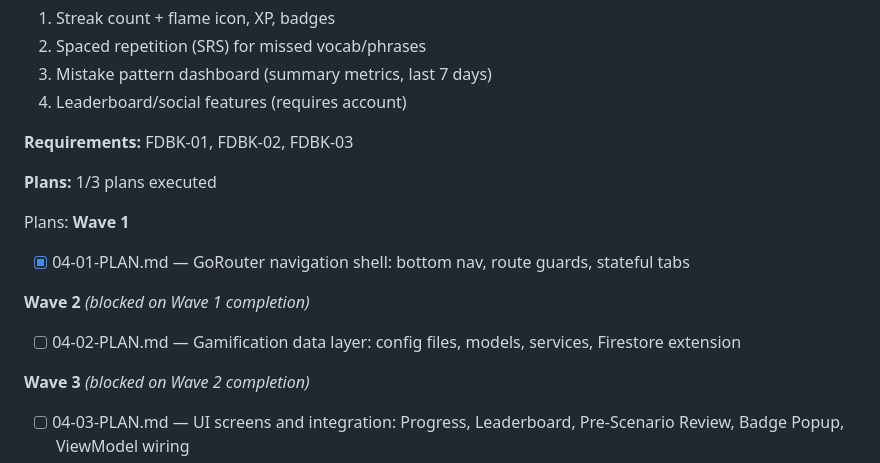
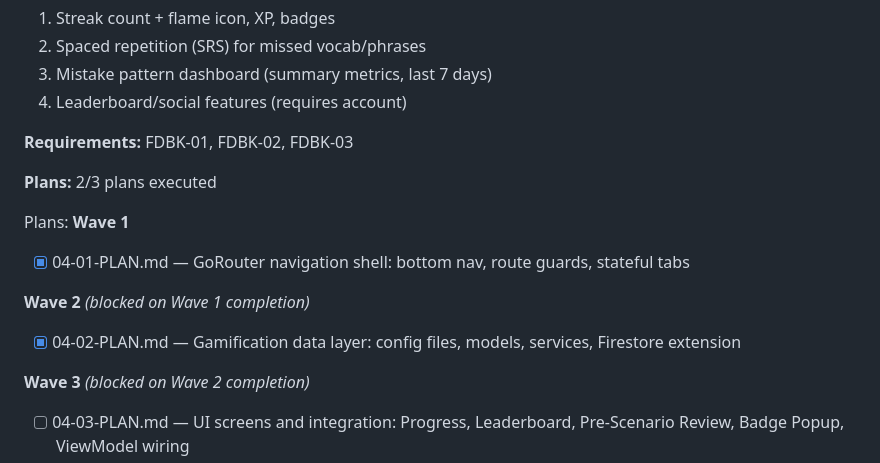
Before and after one commit to heinhtet-zaw12/linguo_wizard, a Markdown page: .planning/ROADMAP.md, the part around the change. Drawn GitHub-style.

Commit message:
docs(phase-04): update tracking after wave 2

```diff
--- a/.planning/ROADMAP.md
+++ b/.planning/ROADMAP.md
@@ -92,7 +92,7 @@ Plans:
 
 **Requirements:** FDBK-01, FDBK-02, FDBK-03
 
-**Plans:** 1/3 plans executed
+**Plans:** 2/3 plans executed
 
 Plans:
 **Wave 1**
@@ -101,7 +101,7 @@ Plans:
 
 **Wave 2** *(blocked on Wave 1 completion)*
 
-- [ ] 04-02-PLAN.md — Gamification data layer: config files, models, services, Firestore extension
+- [x] 04-02-PLAN.md — Gamification data layer: config files, models, services, Firestore extension
 
 **Wave 3** *(blocked on Wave 2 completion)*
 
```
